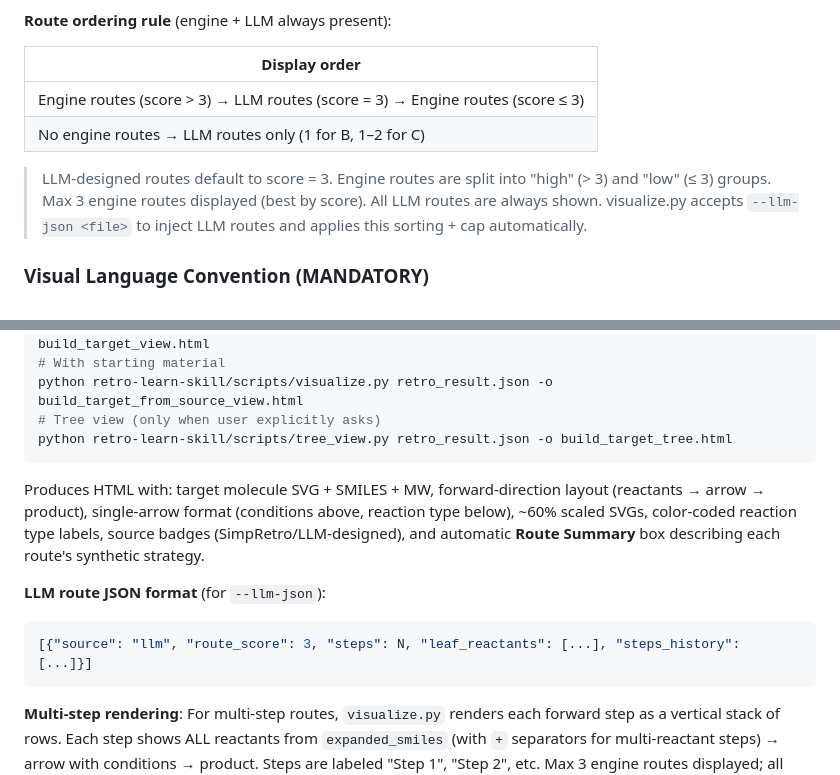
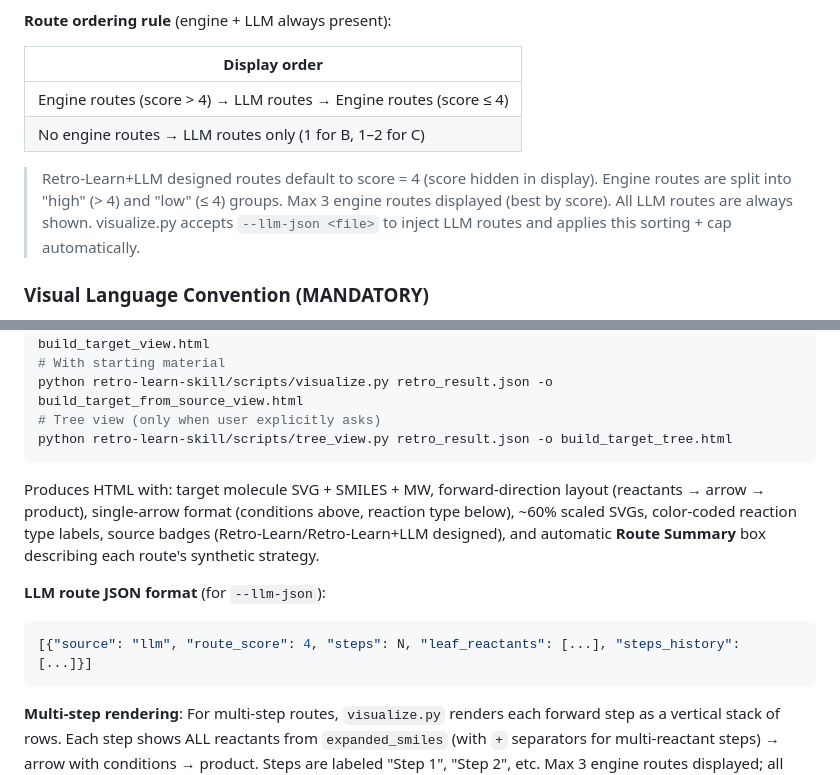
Before and after one commit to xiaolixl/Retro-Learn, a Markdown page: retro-learn-skill/SKILL.md, 2 parts joined by grey strips. GitHub-like rendering.

````diff
--- a/retro-learn-skill/SKILL.md
+++ b/retro-learn-skill/SKILL.md
@@ -114,10 +114,10 @@ Full mapping: 1–6 carbons → `emol_under_{N}_carbons`.
 
 | Display order |
 |---------------|
-| Engine routes (score > 3) → LLM routes (score = 3) → Engine routes (score ≤ 3) |
+| Engine routes (score > 4) → LLM routes → Engine routes (score ≤ 4) |
 | No engine routes → LLM routes only (1 for B, 1–2 for C) |
 
-> LLM-designed routes default to score = 3. Engine routes are split into "high" (> 3) and "low" (≤ 3) groups.
+> Retro-Learn+LLM designed routes default to score = 4 (score hidden in display). Engine routes are split into "high" (> 4) and "low" (≤ 4) groups.
 > Max 3 engine routes displayed (best by score). All LLM routes are always shown.
 > visualize.py accepts `--llm-json <file>` to inject LLM routes and applies this sorting + cap automatically.
 
@@ -150,11 +150,11 @@ python retro-learn-skill/scripts/visualize.py retro_result.json -o build_target_
 python retro-learn-skill/scripts/tree_view.py retro_result.json -o build_target_tree.html
 ```
 
-Produces HTML with: target molecule SVG + SMILES + MW, forward-direction layout (reactants → arrow → product), single-arrow format (conditions above, reaction type below), ~60% scaled SVGs, color-coded reaction type labels, source badges (SimpRetro/LLM-designed), and automatic **Route Summary** box describing each route's synthetic strategy.
+Produces HTML with: target molecule SVG + SMILES + MW, forward-direction layout (reactants → arrow → product), single-arrow format (conditions above, reaction type below), ~60% scaled SVGs, color-coded reaction type labels, source badges (Retro-Learn/Retro-Learn+LLM designed), and automatic **Route Summary** box describing each route's synthetic strategy.
 
 **LLM route JSON format** (for `--llm-json`):
 ```json
-[{"source": "llm", "route_score": 3, "steps": N, "leaf_reactants": [...], "steps_history": [...]}]
+[{"source": "llm", "route_score": 4, "steps": N, "leaf_reactants": [...], "steps_history": [...]}]
 ```
 
 **Multi-step rendering**: For multi-step routes, `visualize.py` renders each forward step as a vertical stack of rows. Each step shows ALL reactants from `expanded_smiles` (with `+` separators for multi-reactant steps) → arrow with conditions → product. Steps are labeled "Step 1", "Step 2", etc. Max 3 engine routes displayed; all LLM routes shown.
````
